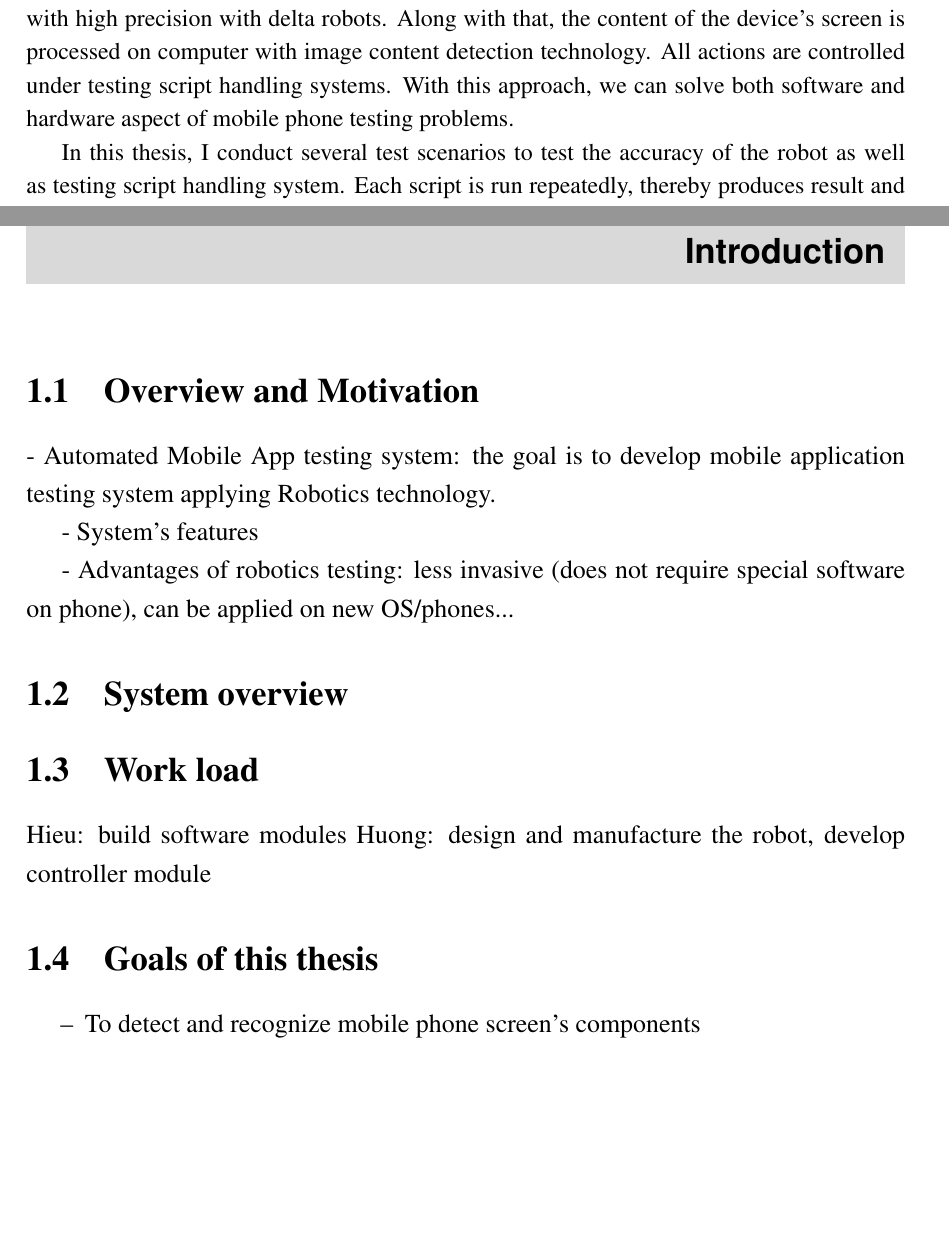
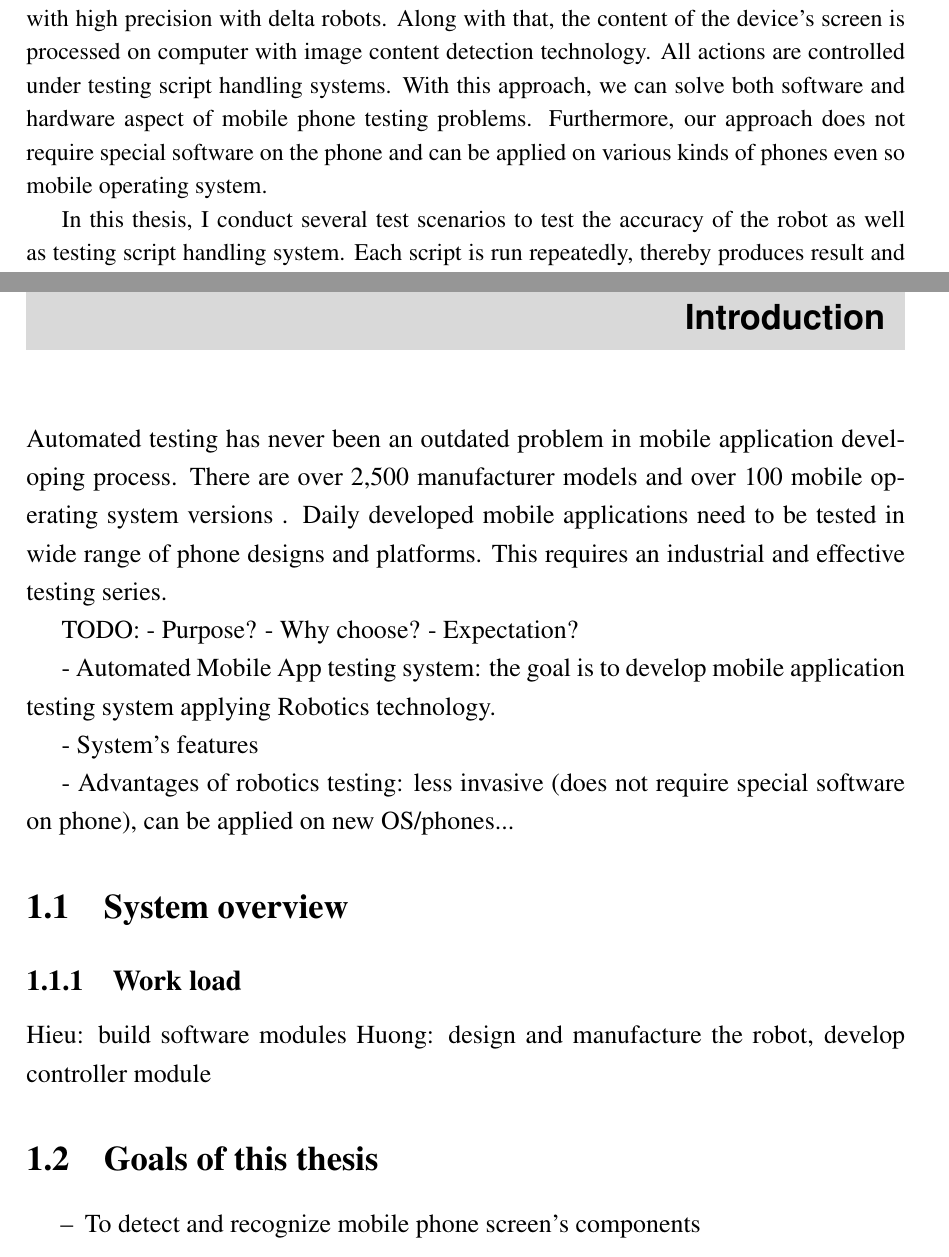
Before and after one commit to haoict/thesis-report, a LaTeX thesis (thesis.tex, which reads Chapters/chapter1.tex, Fronts/abstract.tex): two parts of pages 4 and 10 of 22 before the commit and two parts of pages 4 and 10 of 23 after it, joined at a grey line, cut so that both start at the same text, the shorter picture padded with empty space. Compiled offline with pdfLaTeX.

Commit message:
backup introduction

```diff
--- a/Chapters/chapter1.tex
+++ b/Chapters/chapter1.tex
@@ -1,6 +1,13 @@
 \chapter{Introduction}
 
-\section{Overview and Motivation}
+Automated testing has never been an outdated problem in mobile application developing process. There are over 2,500 manufacturer models and over 100 mobile operating system versions \nocite{crittercism}. Daily developed mobile applications need to be tested in wide range of phone designs and platforms. This requires an industrial and effective testing series.
+
+
+TODO:
+- Purpose?
+- Why choose?
+- Expectation?
+
 - Automated Mobile App testing system: the goal is to develop mobile application testing system applying Robotics technology.
 
 - System's features
@@ -9,7 +16,7 @@
 
 \section{System overview}
 
-\section{Work load}
+\subsection{Work load}
 Hieu: build software modules
 Huong: design and manufacture the robot, develop controller module
 
--- a/Fronts/abstract.tex
+++ b/Fronts/abstract.tex
@@ -1,7 +1,7 @@
 \begin{abstract}
 \indent Nowadays, with the rapid growth of new mobile phone manufactures with a lot of different types of phones, along with software for mobile phones growing daily, the need in automated testing for phone increase drasmatically. Currently testing method commonly used is tested by automated software. However, this method solves only software aspect, the effect of hardware on application behavior has not been considered.
 
-We propose a new approach, applying robotics technologies in mobile application testing. Our system uses the robot to interact directly with the phone. The operation is performed with high precision with delta robots. Along with that, the content of the device's screen is processed on computer with image content detection technology. All actions are controlled under testing script handling systems. With this approach, we can solve both software and hardware aspect of mobile phone testing problems.
+We propose a new approach, applying robotics technologies in mobile application testing. Our system uses the robot to interact directly with the phone. The operation is performed with high precision with delta robots. Along with that, the content of the device's screen is processed on computer with image content detection technology. All actions are controlled under testing script handling systems. With this approach, we can solve both software and hardware aspect of mobile phone testing problems. Furthermore, our approach does not require special software on the phone and can be applied on various kinds of phones even so mobile operating system.
 
 In this thesis, I conduct several test scenarios to test the accuracy of the robot as well as testing script handling system. Each script is run repeatedly, thereby produces result and accuracy statistics of the script. With the results, we hope that our approach can be applied extensively in device and software testing industry.
 
```
Also changed, not shown: Fronts/vnabstract.tex (+1 -1 lines), references.bib (+13 -0 lines).
